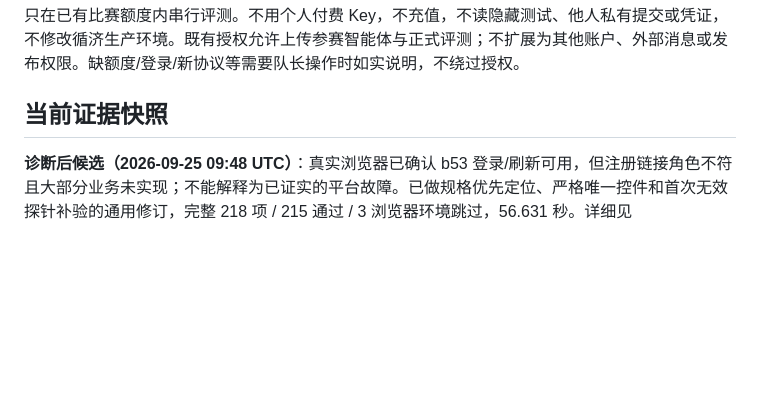
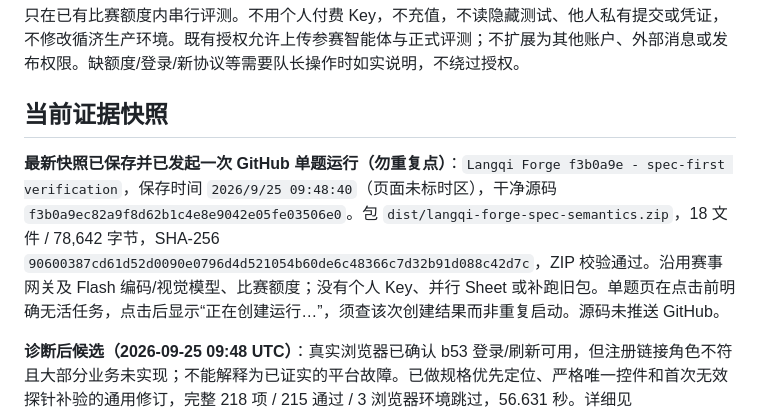
Before and after one commit to bugtakue/langqi-forge, a Markdown page: docs/TOP3_CAMPAIGN_2026-09-25.md, the part around the change. GitHub-like rendering; blank space fills up the shorter version.

Commit message:
Record spec-first snapshot and single evaluation dispatch

```diff
--- a/docs/TOP3_CAMPAIGN_2026-09-25.md
+++ b/docs/TOP3_CAMPAIGN_2026-09-25.md
@@ -9,6 +9,8 @@
 只在已有比赛额度内串行评测。不用个人付费 Key，不充值，不读隐藏测试、他人私有提交或凭证，不修改循济生产环境。既有授权允许上传参赛智能体与正式评测；不扩展为其他账户、外部消息或发布权限。缺额度/登录/新协议等需要队长操作时如实说明，不绕过授权。
 
 ## 当前证据快照
+
+**最新快照已保存并已发起一次 GitHub 单题运行（勿重复点）**：`Langqi Forge f3b0a9e - spec-first verification`，保存时间 `2026/9/25 09:48:40`（页面未标时区），干净源码 `f3b0a9ec82a9f8d62b1c4e8e9042e05fe03506e0`。包 `dist/langqi-forge-spec-semantics.zip`，18 文件 / 78,642 字节，SHA-256 `90600387cd61d52d0090e0796d4d521054b60de6c48366c7d32b91d088c42d7c`，ZIP 校验通过。沿用赛事网关及 Flash 编码/视觉模型、比赛额度；没有个人 Key、并行 Sheet 或补跑旧包。单题页在点击前明确无活任务，点击后显示“正在创建运行…”，须查该次创建结果而非重复启动。源码未推送 GitHub。
 
 **诊断后候选（2026-09-25 09:48 UTC）**：真实浏览器已确认 b53 登录/刷新可用，但注册链接角色不符且大部分业务未实现；不能解释为已证实的平台故障。已做规格优先定位、严格唯一控件和首次无效探针补验的通用修订，完整 218 项 / 215 通过 / 3 浏览器环境跳过，56.631 秒。详细见 `docs/diagnostics/b53-official-zero-review.md`。接下来替换未运行的 ad92 候选，沿用同一模型和预算，只运行新快照 GitHub 单题；不同时追加 Sheet，不给旧包补跑。本段更新下段“先诊断”的接续状态，官方零分事实不变。
 
```
